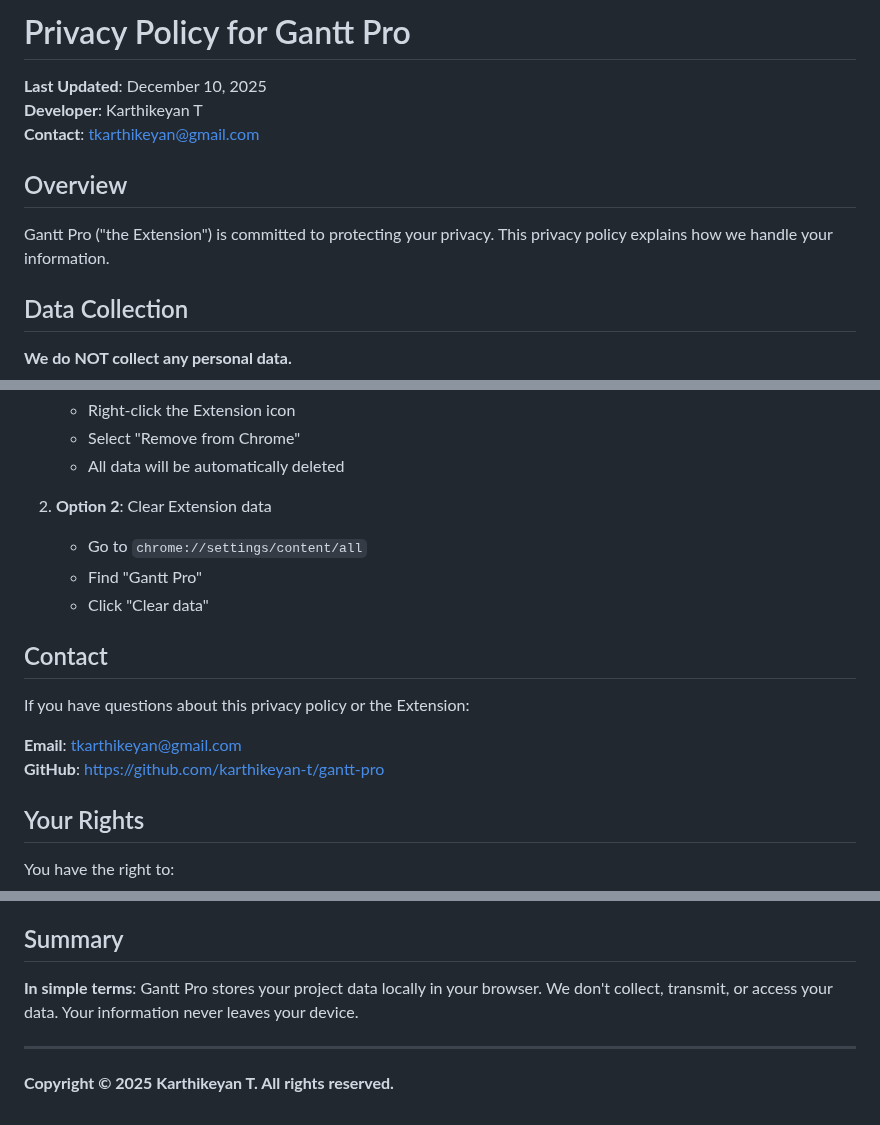
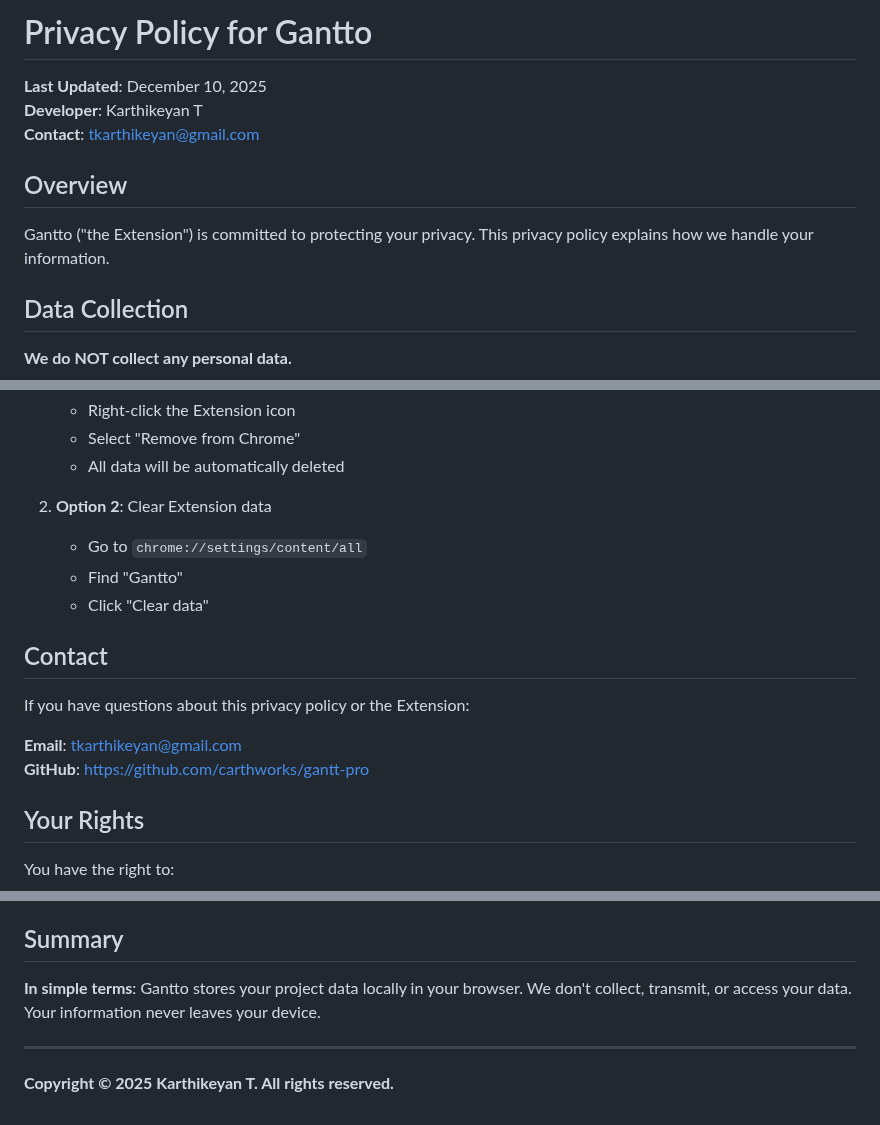
Before and after one commit to carthworks/gantt-pro, a Markdown page: PRIVACY-POLICY.md, 3 parts joined by grey strips. GitHub-like rendering.

Commit message:
feat: Introduce Gantto branding, add extensive feature and fix documentation, and include v2.1.0 release archive.

```diff
--- a/PRIVACY-POLICY.md
+++ b/PRIVACY-POLICY.md
@@ -1,4 +1,4 @@
-# Privacy Policy for Gantt Pro
+# Privacy Policy for Gantto
 
 **Last Updated**: December 10, 2025
 **Developer**: Karthikeyan T
@@ -6,7 +6,7 @@
 
 ## Overview
 
-Gantt Pro ("the Extension") is committed to protecting your privacy. This privacy policy explains how we handle your information.
+Gantto ("the Extension") is committed to protecting your privacy. This privacy policy explains how we handle your information.
 
 ## Data Collection
 
@@ -81,7 +81,7 @@ To delete all data stored by the Extension:
 
 2. **Option 2**: Clear Extension data
    - Go to `chrome://settings/content/all`
-   - Find "Gantt Pro"
+   - Find "Gantto"
    - Click "Clear data"
 
 ## Contact
@@ -89,7 +89,7 @@ To delete all data stored by the Extension:
 If you have questions about this privacy policy or the Extension:
 
 **Email**: tkarthikeyan@gmail.com
-**GitHub**: https://github.com/karthikeyan-t/gantt-pro
+**GitHub**: https://github.com/carthworks/gantt-pro
 
 ## Your Rights
 
@@ -107,7 +107,7 @@ This Extension complies with:
 
 ## Summary
 
-**In simple terms**: Gantt Pro stores your project data locally in your browser. We don't collect, transmit, or access your data. Your information never leaves your device.
+**In simple terms**: Gantto stores your project data locally in your browser. We don't collect, transmit, or access your data. Your information never leaves your device.
 
 ---
 
```
